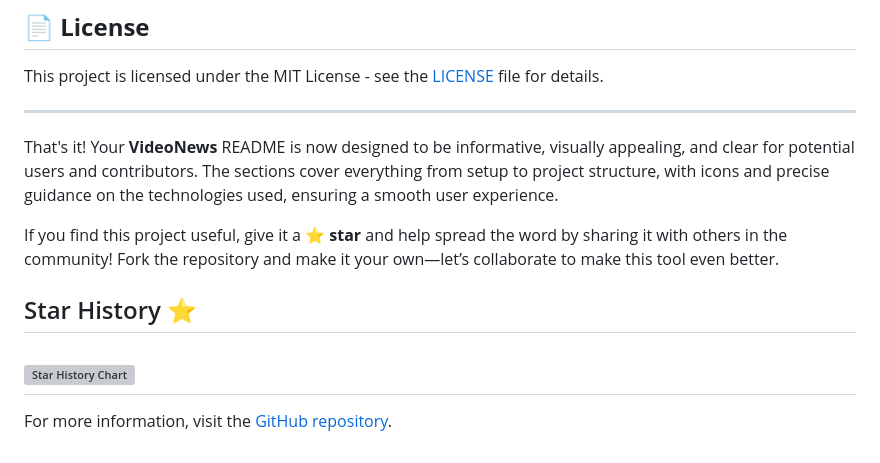
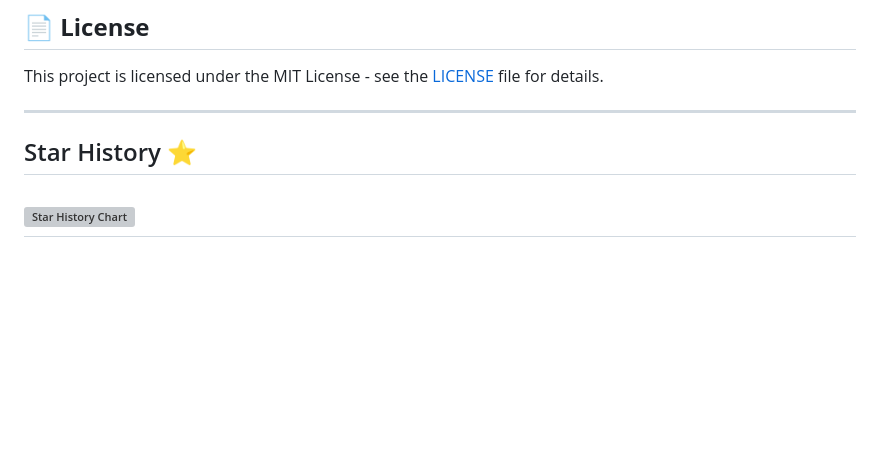
Before and after one commit to akumanomi1988/VideoNews, a Markdown page: README.md, the part around the change printed below. Rendered like a GitHub page; blank space fills up the shorter version; grey boxes are pictures that could not be loaded.

```diff
--- a/README.md
+++ b/README.md
@@ -166,13 +166,7 @@ This project is licensed under the MIT License - see the [LICENSE](LICENSE) file
 
 ---
 
-That's it! Your **VideoNews** README is now designed to be informative, visually appealing, and clear for potential users and contributors. The sections cover everything from setup to project structure, with icons and precise guidance on the technologies used, ensuring a smooth user experience.
-
-If you find this project useful, give it a ⭐ **star** and help spread the word by sharing it with others in the community! Fork the repository and make it your own—let’s collaborate to make this tool even better.
-
 ## Star History ⭐
 
 [![Star History Chart](https://api.star-history.com/svg?repos=Akumanomi1988/from_news_to_uploaded&type=Date)](https://star-history.com/#Akumanomi1988/from_news_to_uploaded&Date)
 ---
-
-For more information, visit the [GitHub repository](https://github.com/Akumanomi1988/VideoNews).
```
Also changed, not shown: other parts of README.md (+1 -1 lines).
